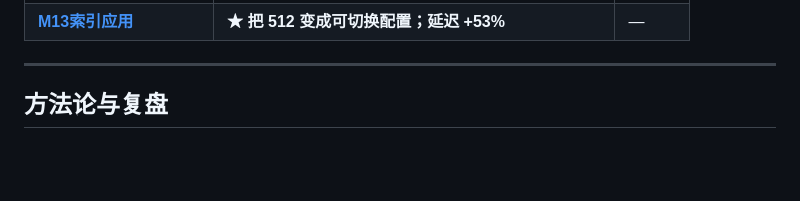
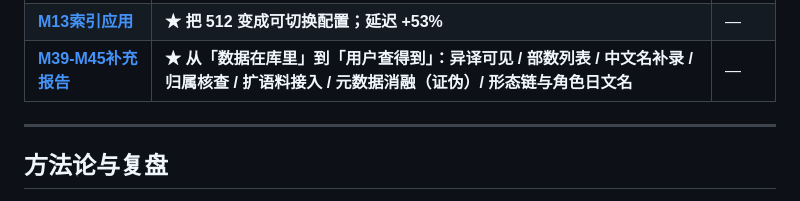
Before and after one commit to yeezus-simplicity/fictional-lore-rag, a Markdown page: docs/README.md, the part around the change. Rendered like a GitHub page; blank space fills up the shorter version.

```diff
--- a/docs/README.md
+++ b/docs/README.md
@@ -34,6 +34,7 @@
 | **[M7块大小实验报告](M7块大小实验报告.md)** | **★ 解决 M3 遗留：单指标必然偏向** | — |
 | **[M9索引验证报告](M9索引验证报告.md)** | **★ 闭环 M7；修掉「低温≠确定性」** | — |
 | **[M13索引应用](M13索引应用.md)** | **★ 把 512 变成可切换配置；延迟 +53%** | — |
+| **[M39-M45补充报告](M39-M45补充报告.md)** | **★ 从「数据在库里」到「用户查得到」：异译可见 / 部数列表 / 中文名补录 / 归属核查 / 扩语料接入 / 元数据消融（证伪）/ 形态链与角色日文名** | — |
 
 ---
 
```
Also changed, not shown: docs/M39-M45补充报告.md (added, +498 -0 lines).
